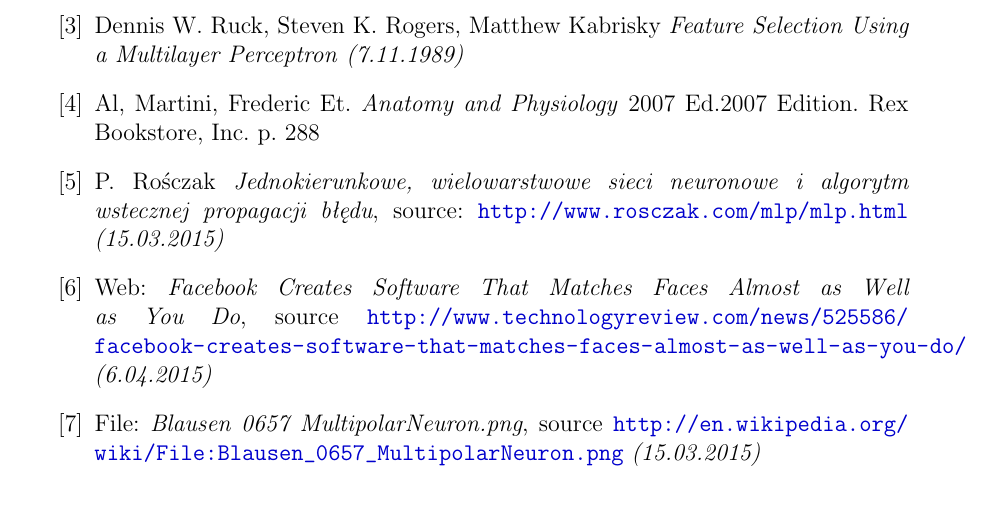
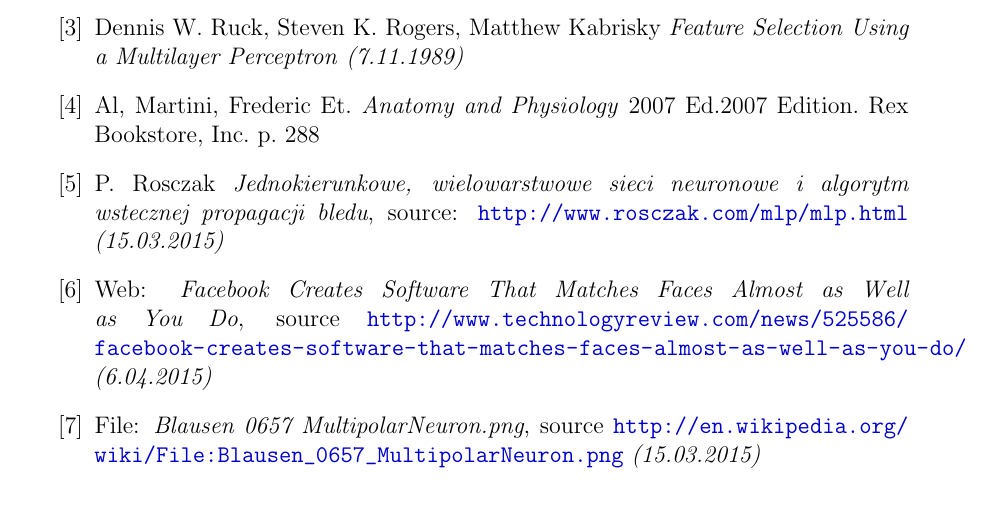
Before and after one commit to gabr/kisem_mlp, a LaTeX document (MLP.tex, which reads Sections/references.tex): part of page 15 of 15 before the commit and part of page 16 of 16 after it, cut so that both start at the same text. Compiled offline with pdfLaTeX.

Commit message:
Add list of figures, fixe document language

```diff
--- a/MLP.tex
+++ b/MLP.tex
@@ -1,7 +1,6 @@
 \documentclass[12pt,a4paper,titlepage]{article}
 
 
-\usepackage[MeX]{polski}       % polish suppot
 \usepackage[utf8]{inputenc}    % utf8 support
 \usepackage{graphicx}          % enable images input
 \usepackage{wrapfig}           % enable wraping images
--- a/Sections/references.tex
+++ b/Sections/references.tex
@@ -22,8 +22,8 @@
     2007 Ed.2007 Edition. Rex Bookstore, Inc. p. 288
 
 \bibitem{mlpPawelRosczak}
-     P. Rośczak
-     \emph{Jednokierunkowe, wielowarstwowe sieci neuronowe i algorytm wstecznej propagacji błędu},
+     P. Rosczak
+     \emph{Jednokierunkowe, wielowarstwowe sieci neuronowe i algorytm wstecznej propagacji bledu},
      source: \url{http://www.rosczak.com/mlp/mlp.html}
      \emph{(15.03.2015)}
 
```
Also changed, not shown: MLP.pdf, MLP.tex (1 more changed lines), 1 other file.
